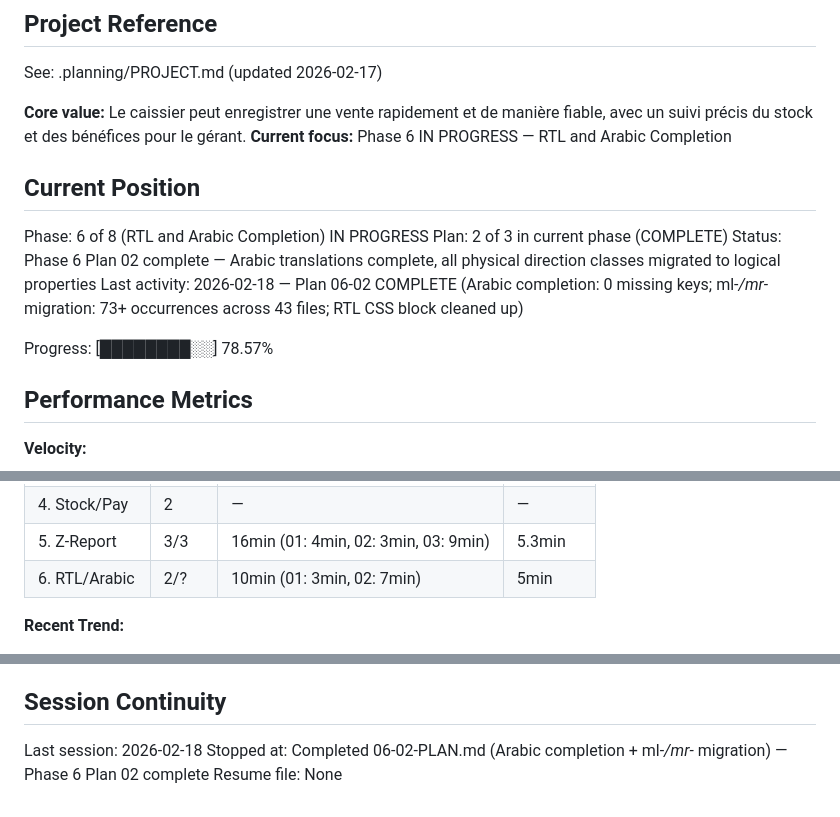
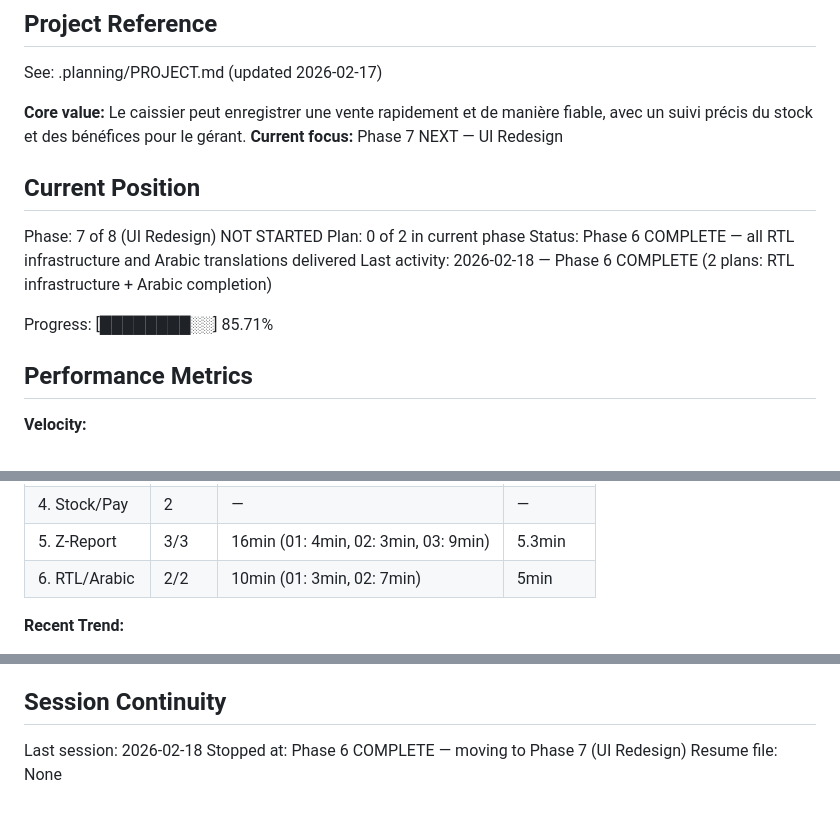
Before and after one commit to AbdellahiAhmed/Pointe_de_Vente, a Markdown page: .planning/STATE.md, 3 parts joined by grey strips. Rendered like a GitHub page.

Commit message:
Phase 6 COMPLETE: update ROADMAP.md and STATE.md

```diff
--- a/.planning/STATE.md
+++ b/.planning/STATE.md
@@ -5,16 +5,16 @@
 See: .planning/PROJECT.md (updated 2026-02-17)
 
 **Core value:** Le caissier peut enregistrer une vente rapidement et de manière fiable, avec un suivi précis du stock et des bénéfices pour le gérant.
-**Current focus:** Phase 6 IN PROGRESS — RTL and Arabic Completion
+**Current focus:** Phase 7 NEXT — UI Redesign
 
 ## Current Position
 
-Phase: 6 of 8 (RTL and Arabic Completion) IN PROGRESS
-Plan: 2 of 3 in current phase (COMPLETE)
-Status: Phase 6 Plan 02 complete — Arabic translations complete, all physical direction classes migrated to logical properties
-Last activity: 2026-02-18 — Plan 06-02 COMPLETE (Arabic completion: 0 missing keys; ml-*/mr-* migration: 73+ occurrences across 43 files; RTL CSS block cleaned up)
+Phase: 7 of 8 (UI Redesign) NOT STARTED
+Plan: 0 of 2 in current phase
+Status: Phase 6 COMPLETE — all RTL infrastructure and Arabic translations delivered
+Last activity: 2026-02-18 — Phase 6 COMPLETE (2 plans: RTL infrastructure + Arabic completion)
 
-Progress: [████████░░] 78.57%
+Progress: [████████░░] 85.71%
 
 ## Performance Metrics
 
@@ -32,7 +32,7 @@ Progress: [████████░░] 78.57%
 | 3. PMP | 1 | — | — |
 | 4. Stock/Pay | 2 | — | — |
 | 5. Z-Report | 3/3 | 16min (01: 4min, 02: 3min, 03: 9min) | 5.3min |
-| 6. RTL/Arabic | 2/? | 10min (01: 3min, 02: 7min) | 5min |
+| 6. RTL/Arabic | 2/2 | 10min (01: 3min, 02: 7min) | 5min |
 
 **Recent Trend:**
 - Last 5 plans: —
@@ -90,5 +90,5 @@ None yet.
 ## Session Continuity
 
 Last session: 2026-02-18
-Stopped at: Completed 06-02-PLAN.md (Arabic completion + ml-*/mr-* migration) — Phase 6 Plan 02 complete
+Stopped at: Phase 6 COMPLETE — moving to Phase 7 (UI Redesign)
 Resume file: None
```
Also changed, not shown: .planning/ROADMAP.md (+2 -2 lines).
